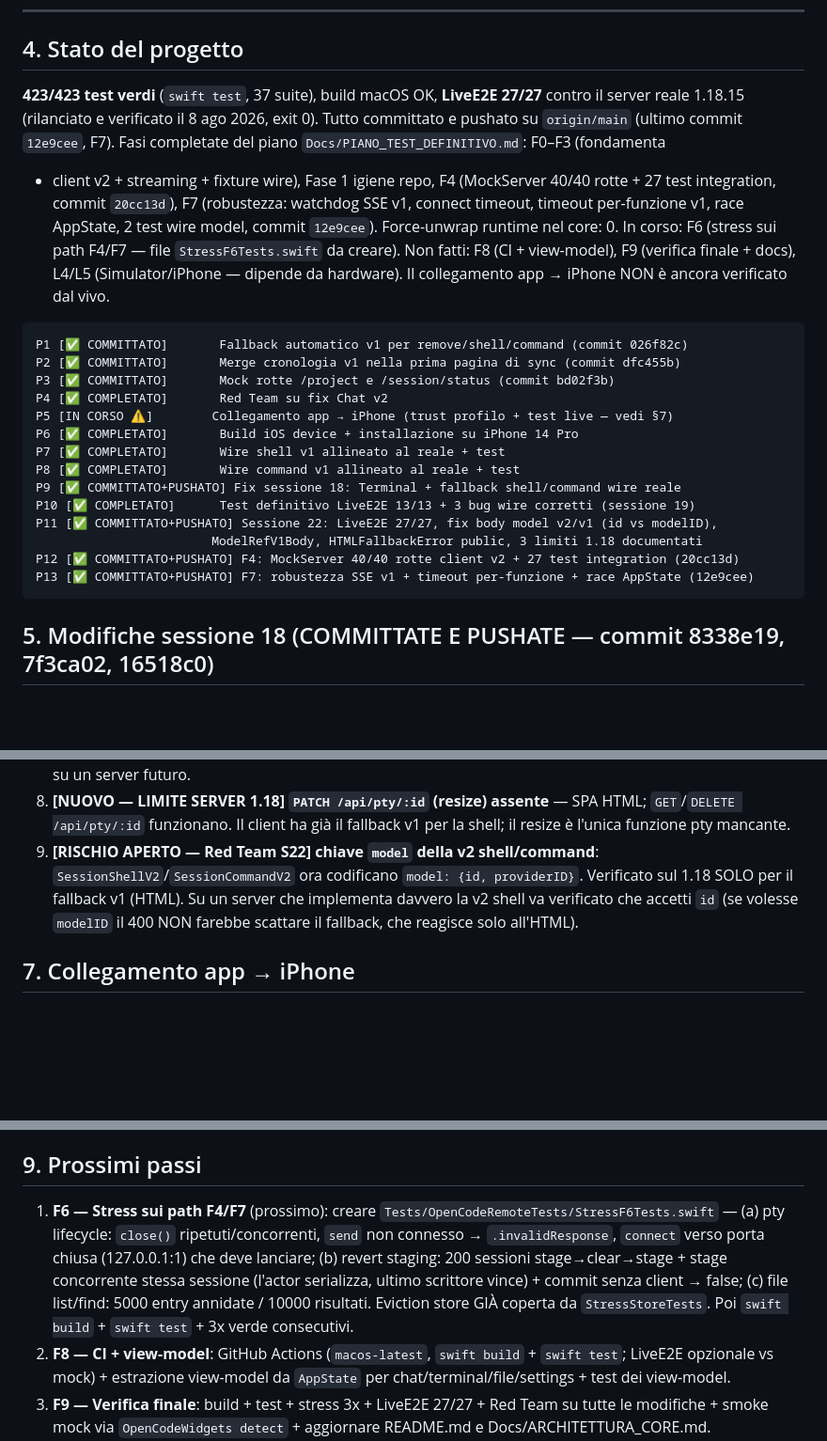
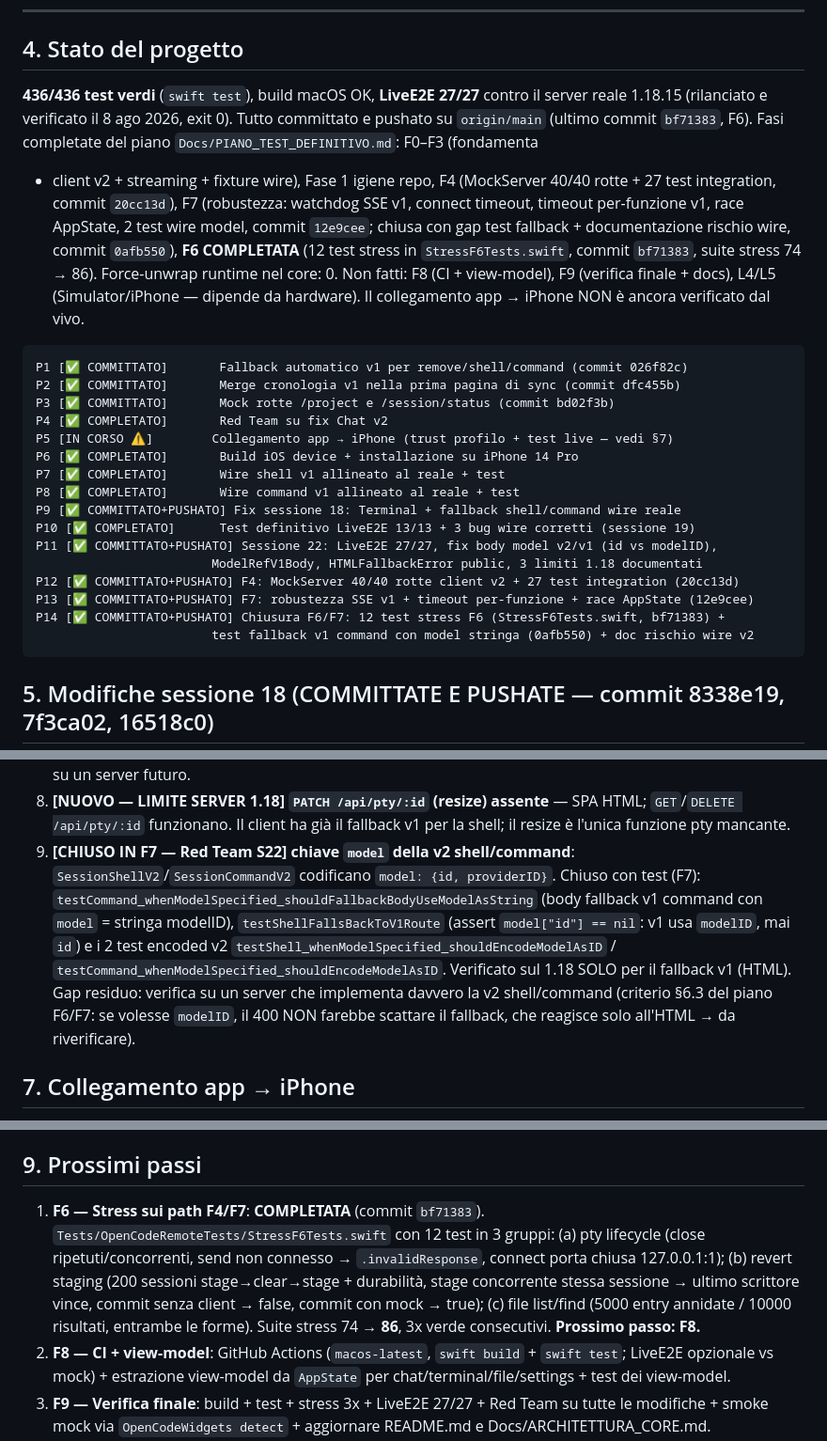
Before and after one commit to antoniomerchelli/OpenCodeRemote, a Markdown page: HANDOFF_NEXT_AI.md, 3 parts joined by grey strips. Shown at 94% size. Rendered like a GitHub page; blank space fills up the shorter version.

Commit message:
docs(plan): F6/F7 checklist completata, piano aggiornato, HANDOFF allineato

````diff
--- a/HANDOFF_NEXT_AI.md
+++ b/HANDOFF_NEXT_AI.md
@@ -108,17 +108,19 @@ la richiesta sulla rotta v1.
 
 ## 4. Stato del progetto
 
-**423/423 test verdi** (`swift test`, 37 suite), build macOS OK, **LiveE2E
+**436/436 test verdi** (`swift test`), build macOS OK, **LiveE2E
 27/27** contro il server reale 1.18.15 (rilanciato e verificato il 8 ago 2026,
-exit 0). Tutto committato e pushato su `origin/main` (ultimo commit `12e9cee`,
-F7). Fasi completate del piano `Docs/PIANO_TEST_DEFINITIVO.md`: F0–F3 (fondamenta
+exit 0). Tutto committato e pushato su `origin/main` (ultimo commit `bf71383`,
+F6). Fasi completate del piano `Docs/PIANO_TEST_DEFINITIVO.md`: F0–F3 (fondamenta
 + client v2 + streaming + fixture wire), Fase 1 igiene repo, F4 (MockServer
 40/40 rotte + 27 test integration, commit `20cc13d`), F7 (robustezza: watchdog
 SSE v1, connect timeout, timeout per-funzione v1, race AppState, 2 test wire
-model, commit `12e9cee`). Force-unwrap runtime nel core: 0. In corso: F6 (stress
-sui path F4/F7 — file `StressF6Tests.swift` da creare). Non fatti: F8 (CI +
-view-model), F9 (verifica finale + docs), L4/L5 (Simulator/iPhone — dipende da
-hardware). Il collegamento app → iPhone NON è ancora verificato dal vivo.
+model, commit `12e9cee`; chiusa con gap test fallback + documentazione rischio
+wire, commit `0afb550`), **F6 COMPLETATA** (12 test stress in
+`StressF6Tests.swift`, commit `bf71383`, suite stress 74 → 86). Force-unwrap
+runtime nel core: 0. Non fatti: F8 (CI + view-model), F9 (verifica finale +
+docs), L4/L5 (Simulator/iPhone — dipende da hardware). Il collegamento app →
+iPhone NON è ancora verificato dal vivo.
 
 ```
 P1 [✅ COMMITTATO]       Fallback automatico v1 per remove/shell/command (commit 026f82c)
@@ -135,6 +137,8 @@ P11 [✅ COMMITTATO+PUSHATO] Sessione 22: LiveE2E 27/27, fix body model v2/v1 (i
                         ModelRefV1Body, HTMLFallbackError public, 3 limiti 1.18 documentati
 P12 [✅ COMMITTATO+PUSHATO] F4: MockServer 40/40 rotte client v2 + 27 test integration (20cc13d)
 P13 [✅ COMMITTATO+PUSHATO] F7: robustezza SSE v1 + timeout per-funzione + race AppState (12e9cee)
+P14 [✅ COMMITTATO+PUSHATO] Chiusura F6/F7: 12 test stress F6 (StressF6Tests.swift, bf71383) +
+                        test fallback v1 command con model stringa (0afb550) + doc rischio wire v2
 ```
 
 ## 5. Modifiche sessione 18 (COMMITTATE E PUSHATE — commit 8338e19, 7f3ca02, 16518c0)
@@ -247,12 +251,18 @@ Fix wire reali (diagnosi via curl sul server 1.18.15):
 8. **[NUOVO — LIMITE SERVER 1.18] `PATCH /api/pty/:id` (resize) assente** —
    SPA HTML; `GET`/`DELETE /api/pty/:id` funzionano. Il client ha già il
    fallback v1 per la shell; il resize è l'unica funzione pty mancante.
-9. **[RISCHIO APERTO — Red Team S22] chiave `model` della v2 shell/command**:
-   `SessionShellV2`/`SessionCommandV2` ora codificano `model: {id, providerID}`.
-   Verificato sul 1.18 SOLO per il fallback v1 (HTML). Su un server che
-   implementa davvero la v2 shell va verificato che accetti `id` (se volesse
-   `modelID` il 400 NON farebbe scattare il fallback, che reagisce solo
-   all'HTML).
+9. **[CHIUSO IN F7 — Red Team S22] chiave `model` della v2 shell/command**:
+   `SessionShellV2`/`SessionCommandV2` codificano `model: {id, providerID}`.
+   Chiuso con test (F7): `testCommand_whenModelSpecified_shouldFallbackBodyUseModelAsString`
+   (body fallback v1 command con `model` = stringa modelID),
+   `testShellFallsBackToV1Route` (assert `model["id"] == nil`: v1 usa `modelID`,
+   mai `id`) e i 2 test encoded v2
+   `testShell_whenModelSpecified_shouldEncodeModelAsID` /
+   `testCommand_whenModelSpecified_shouldEncodeModelAsID`. Verificato sul 1.18
+   SOLO per il fallback v1 (HTML). Gap residuo: verifica su un server che
+   implementa davvero la v2 shell/command (criterio §6.3 del piano F6/F7: se
+   volesse `modelID`, il 400 NON farebbe scattare il fallback, che reagisce solo
+   all'HTML → da riverificare).
 
 ## 7. Collegamento app → iPhone
 
@@ -310,15 +320,15 @@ Passi:
 
 ## 9. Prossimi passi
 
-1. **F6 — Stress sui path F4/F7** (prossimo): creare
-   `Tests/OpenCodeRemoteTests/StressF6Tests.swift` — (a) pty lifecycle:
-   `close()` ripetuti/concorrenti, `send` non connesso → `.invalidResponse`,
-   `connect` verso porta chiusa (127.0.0.1:1) che deve lanciare; (b) revert
-   staging: 200 sessioni stage→clear→stage + stage concorrente stessa sessione
-   (l'actor serializza, ultimo scrittore vince) + commit senza client → false;
-   (c) file list/find: 5000 entry annidate / 10000 risultati. Eviction store
-   GIÀ coperta da `StressStoreTests`. Poi `swift build` + `swift test` + 3x
-   verde consecutivi.
+1. **F6 — Stress sui path F4/F7**: **COMPLETATA** (commit `bf71383`).
+   `Tests/OpenCodeRemoteTests/StressF6Tests.swift` con 12 test in 3 gruppi:
+   (a) pty lifecycle (close ripetuti/concorrenti, send non connesso →
+   `.invalidResponse`, connect porta chiusa 127.0.0.1:1); (b) revert staging
+   (200 sessioni stage→clear→stage + durabilità, stage concorrente stessa
+   sessione → ultimo scrittore vince, commit senza client → false, commit con
+   mock → true); (c) file list/find (5000 entry annidate / 10000 risultati,
+   entrambe le forme). Suite stress 74 → **86**, 3x verde consecutivi.
+   **Prossimo passo: F8.**
 2. **F8 — CI + view-model**: GitHub Actions (`macos-latest`, `swift build` +
    `swift test`; LiveE2E opzionale vs mock) + estrazione view-model da
    `AppState` per chat/terminal/file/settings + test dei view-model.
````
Also changed, not shown: Docs/IMPLEMENTATION_PLAN_F6_F7.md (added, +481 -0 lines), Docs/PIANO_TEST_DEFINITIVO.md (+31 -26 lines).
